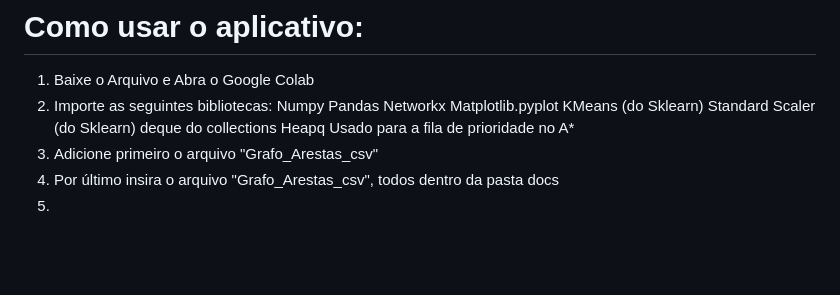
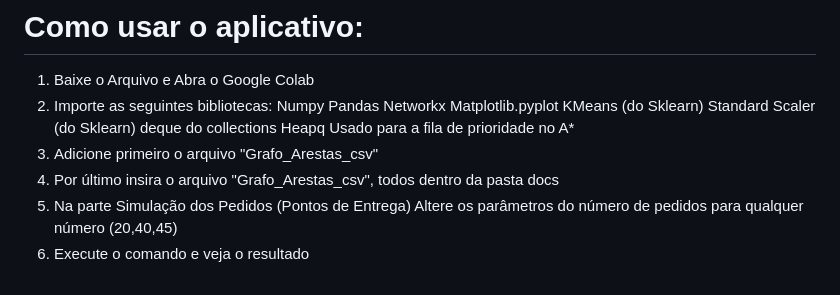
Before and after one commit to gabrielpinheiro-arch/Sabor-Express, a Markdown page: README.md, the part around the change. Rendered like a GitHub page; blank space fills up the shorter version.

```diff
--- a/README.md
+++ b/README.md
@@ -60,4 +60,5 @@ Os resultados do desenvolvimento do programa são positivos, pois ajudou a encon
    Heapq Usado para a fila de prioridade no A*
  3. Adicione primeiro o arquivo "Grafo_Arestas_csv"
  4. Por último insira o arquivo "Grafo_Arestas_csv", todos dentro da pasta docs
- 5.
+ 5. Na parte Simulação dos Pedidos (Pontos de Entrega) Altere os parâmetros do número de pedidos para qualquer número (20,40,45)
+ 6. Execute o comando e veja o resultado
```
